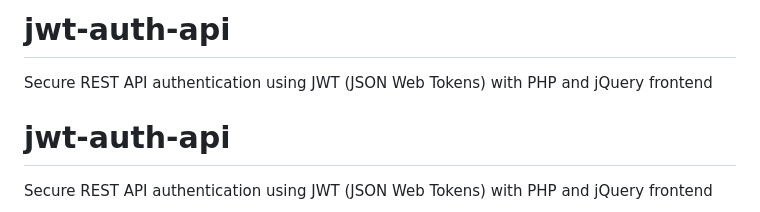
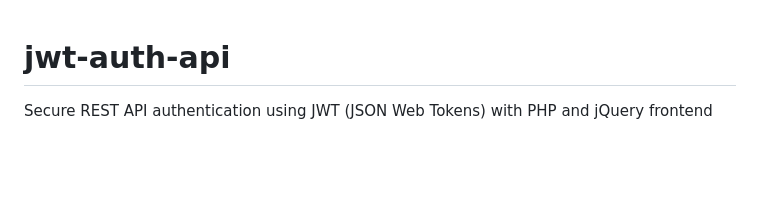
Before and after one commit to joaopauloa3/jwt-auth-api, a Markdown page: README.md, the part around the change. Rendered like a GitHub page; blank space fills up the shorter version.

```diff
--- a/README.md
+++ b/README.md
@@ -1,7 +1,3 @@
-# jwt-auth-api
-Secure REST API authentication using JWT (JSON Web Tokens) with PHP and jQuery frontend
-
-
 # jwt-auth-api
 Secure REST API authentication using JWT (JSON Web Tokens) with PHP and jQuery frontend
 # Protótipo de API com Autenticação JWT em PHP
```
